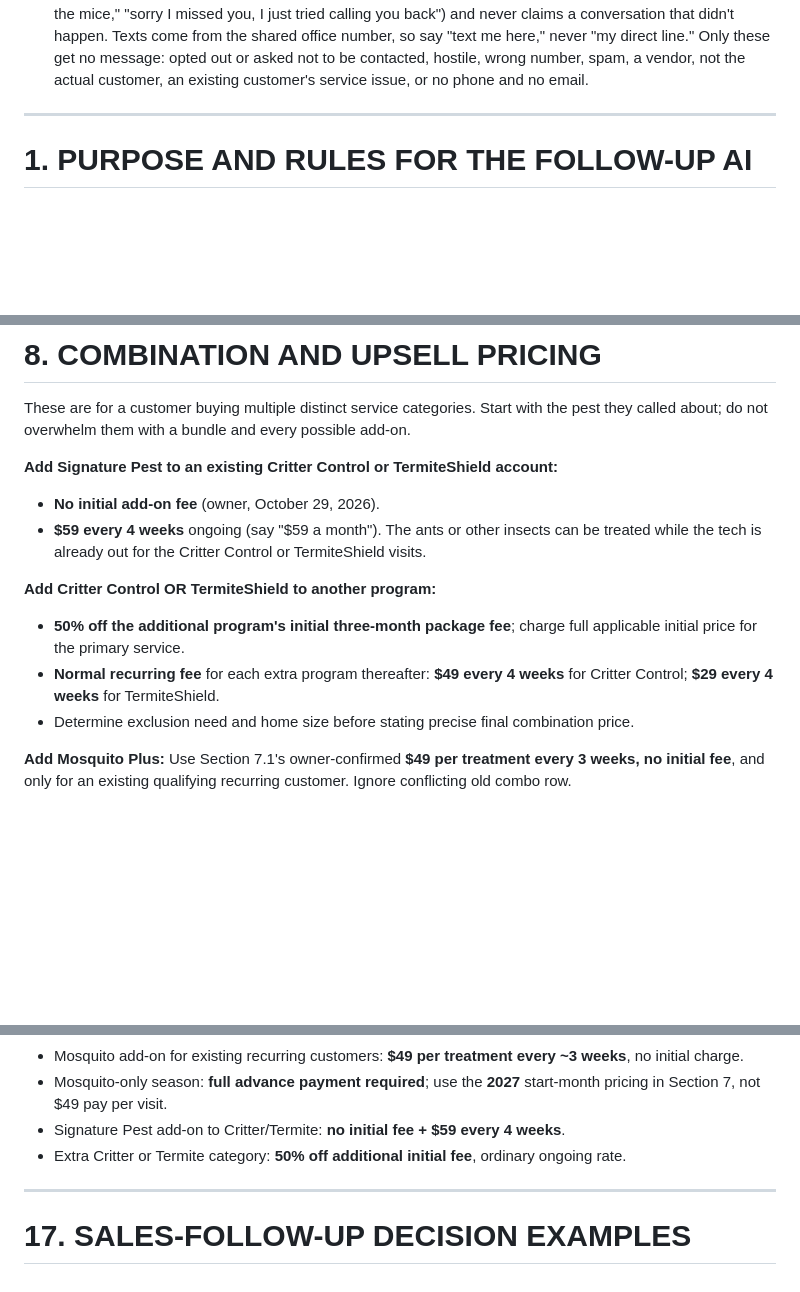
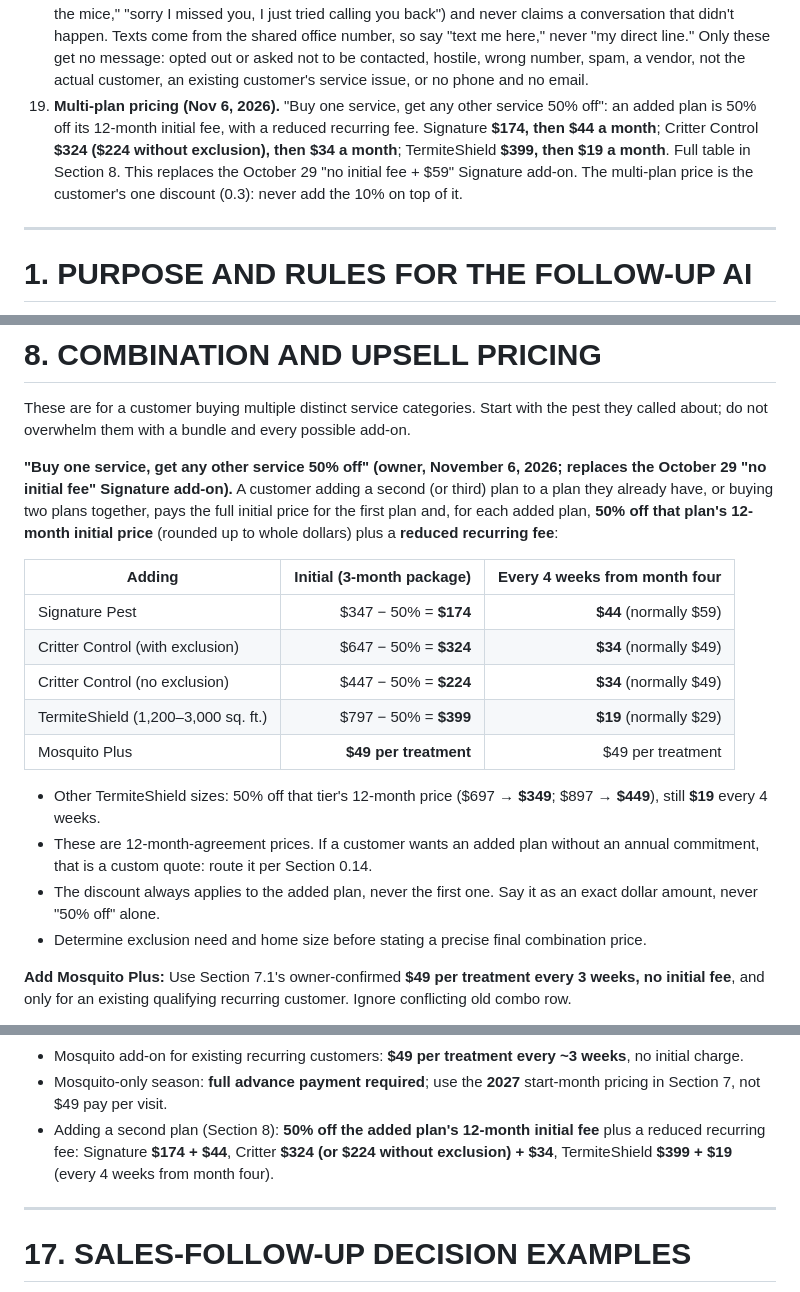
Before and after one commit to Catchy-Pest-Solutions/Claude-Daily-Helper-Routine, a Markdown page: daily-routine/lead-followup/KNOWLEDGE_BASE.md, 3 parts joined by grey strips. Drawn GitHub-style; blank space fills up the shorter version.

Commit message:
Lead follow-up: new multi-plan ("buy one, get any other 50% off") prices
An added plan is 50% off its 12-month initial fee with a reduced
recurring fee: Signature $174 + $44, Critter $324 ($224 no exclusion)
+ $34, TermiteShield $399 + $19. Replaces the Oct 29 "no initial fee +
$59" Signature add-on and the old full recurring rates for added plans.
Added as owner override 0.19 so it wins over older sections.

Co-Authored-By: Claude Opus 5.5 <noreply@anthropic.com>
Claude-Session: https://claude.ai/code/session_015RC1N6Nkdg8x9TDnFtg9sr

```diff
--- a/daily-routine/lead-followup/KNOWLEDGE_BASE.md
+++ b/daily-routine/lead-followup/KNOWLEDGE_BASE.md
@@ -27,6 +27,7 @@
 16. **Billing wording (Oct 27, 2026).** To customers, describe the ongoing charge as monthly: "then $49 a month." Billing runs every 4 weeks under the terms and conditions, and "monthly" is the accurate, simpler description. Don't write "every 4 weeks" or "every 28 days" in texts, emails, quote cards or PDFs. This replaces the "never say monthly" rules in Sections 1, 2, 16 and 18.
 17. **Signature coverage wording (Oct 27, 2026).** HomeShield Signature covers **and treats** 30+ pests as part of every visit (ants, spiders, roaches, carpenter bees, carpenter ants, stink bugs, fleas, ticks and more). Say it as included and treated, never as something the customer has to ask for ("if you need us to").
 18. **Short note (Oct 27, 2026).** Send more often. A new customer we didn't fully talk with still gets a short personal note: no real conversation yet (missed calls, a voicemail, an unanswered callback), a quote that can't be priced from the call, or an unbooked commercial property. A note has no prices or discounts. It's signed by whoever called them back, else whose voicemail box they left a message in, else whoever at the office created the record (this extends Section 0.2). It says what really happened ("I got your voicemail about the mice," "sorry I missed you, I just tried calling you back") and never claims a conversation that didn't happen. Texts come from the shared office number, so say "text me here," never "my direct line." Only these get no message: opted out or asked not to be contacted, hostile, wrong number, spam, a vendor, not the actual customer, an existing customer's service issue, or no phone and no email.
+19. **Multi-plan pricing (Nov 6, 2026).** "Buy one service, get any other service 50% off": an added plan is 50% off its 12-month initial fee, with a reduced recurring fee. Signature **$174, then $44 a month**; Critter Control **$324 ($224 without exclusion), then $34 a month**; TermiteShield **$399, then $19 a month**. Full table in Section 8. This replaces the October 29 "no initial fee + $59" Signature add-on. The multi-plan price is the customer's one discount (0.3): never add the 10% on top of it.
 
 ---
 
@@ -259,14 +260,20 @@ Recommend when a prospect wants broad, hands-off protection or has multiple pest
 
 These are for a customer buying multiple distinct service categories. Start with the pest they called about; do not overwhelm them with a bundle and every possible add-on.
 
-**Add Signature Pest to an existing Critter Control or TermiteShield account:**
-- **No initial add-on fee** (owner, October 29, 2026).
-- **$59 every 4 weeks** ongoing (say "$59 a month"). The ants or other insects can be treated while the tech is already out for the Critter Control or TermiteShield visits.
+**"Buy one service, get any other service 50% off" (owner, November 6, 2026; replaces the October 29 "no initial fee" Signature add-on).** A customer adding a second (or third) plan to a plan they already have, or buying two plans together, pays the full initial price for the first plan and, for each added plan, **50% off that plan's 12-month initial price** (rounded up to whole dollars) plus a **reduced recurring fee**:
 
-**Add Critter Control OR TermiteShield to another program:**
-- **50% off the additional program's initial three-month package fee**; charge full applicable initial price for the primary service.
-- **Normal recurring fee** for each extra program thereafter: **$49 every 4 weeks** for Critter Control; **$29 every 4 weeks** for TermiteShield.
-- Determine exclusion need and home size before stating precise final combination price.
+| Adding | Initial (3-month package) | Every 4 weeks from month four |
+|---|---:|---:|
+| Signature Pest | $347 − 50% = **$174** | **$44** (normally $59) |
+| Critter Control (with exclusion) | $647 − 50% = **$324** | **$34** (normally $49) |
+| Critter Control (no exclusion) | $447 − 50% = **$224** | **$34** (normally $49) |
+| TermiteShield (1,200–3,000 sq. ft.) | $797 − 50% = **$399** | **$19** (normally $29) |
+| Mosquito Plus | **$49 per treatment** | $49 per treatment |
+
+- Other TermiteShield sizes: 50% off that tier's 12-month price ($697 → **$349**; $897 → **$449**), still **$19** every 4 weeks.
+- These are 12-month-agreement prices. If a customer wants an added plan without an annual commitment, that is a custom quote: route it per Section 0.14.
+- The discount always applies to the added plan, never the first one. Say it as an exact dollar amount, never "50% off" alone.
+- Determine exclusion need and home size before stating a precise final combination price.
 
 **Add Mosquito Plus:** Use Section 7.1's owner-confirmed **$49 per treatment every 3 weeks, no initial fee**, and only for an existing qualifying recurring customer. Ignore conflicting old combo row.
 
@@ -401,8 +408,7 @@ All below are **USD**. Main-program initial prices cover **the first three month
 - WDIR: **$275** standard; full service credit for **new homeowners only**.
 - Mosquito add-on for existing recurring customers: **$49 per treatment every ~3 weeks**, no initial charge.
 - Mosquito-only season: **full advance payment required**; use the **2027** start-month pricing in Section 7, not $49 pay per visit.
-- Signature Pest add-on to Critter/Termite: **no initial fee + $59 every 4 weeks**.
-- Extra Critter or Termite category: **50% off additional initial fee**, ordinary ongoing rate.
+- Adding a second plan (Section 8): **50% off the added plan's 12-month initial fee** plus a reduced recurring fee: Signature **$174 + $44**, Critter **$324 (or $224 without exclusion) + $34**, TermiteShield **$399 + $19** (every 4 weeks from month four).
 
 ---
 
```
